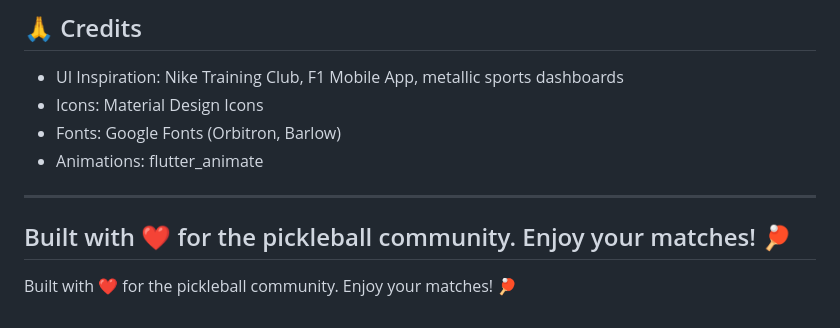
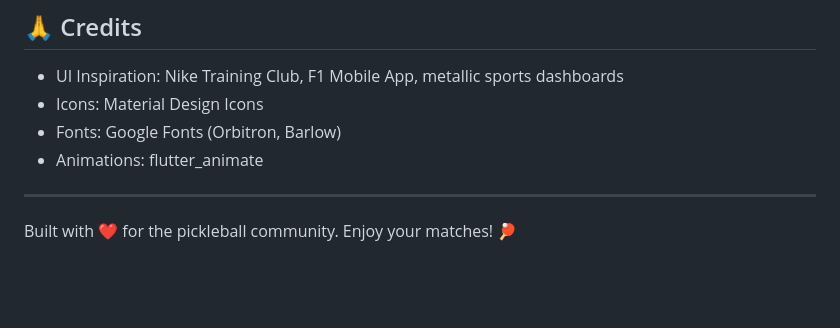
Before and after one commit to Force-Power-Infotech/pickleball_app, a Markdown page: README.md, the part around the change. GitHub-like rendering; blank space fills up the shorter version.

Commit message:
Remove redundant closing statement from README.md

```diff
--- a/README.md
+++ b/README.md
@@ -185,6 +185,3 @@ MIT License. See `LICENSE` for details.
 ---
 
 Built with ❤️ for the pickleball community. Enjoy your matches! 🏓
----
-
-Built with ❤️ for the pickleball community. Enjoy your matches! 🏓
```
